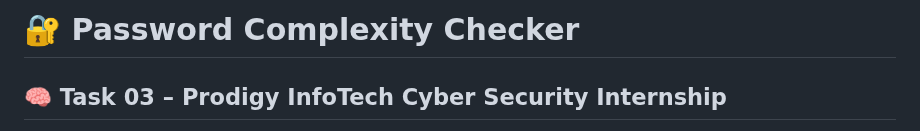
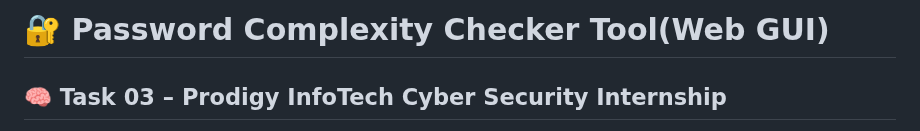
Before and after one commit to aksgithub250502/PRODIGY_CS_03, a Markdown page: README.md, the part around the change. Drawn GitHub-style.

```diff
--- a/README.md
+++ b/README.md
@@ -1,4 +1,4 @@
-# 🔐 Password Complexity Checker
+# 🔐 Password Complexity Checker Tool(Web GUI)
 ## 🧠 Task 03 – Prodigy InfoTech Cyber Security Internship
 
 This is a responsive and interactive **Password Complexity Checker** web tool built using **HTML**, **CSS**, and **JavaScript**. It analyzes user-entered passwords in real-time and provides a detailed strength evaluation along with improvement suggestions.
```
